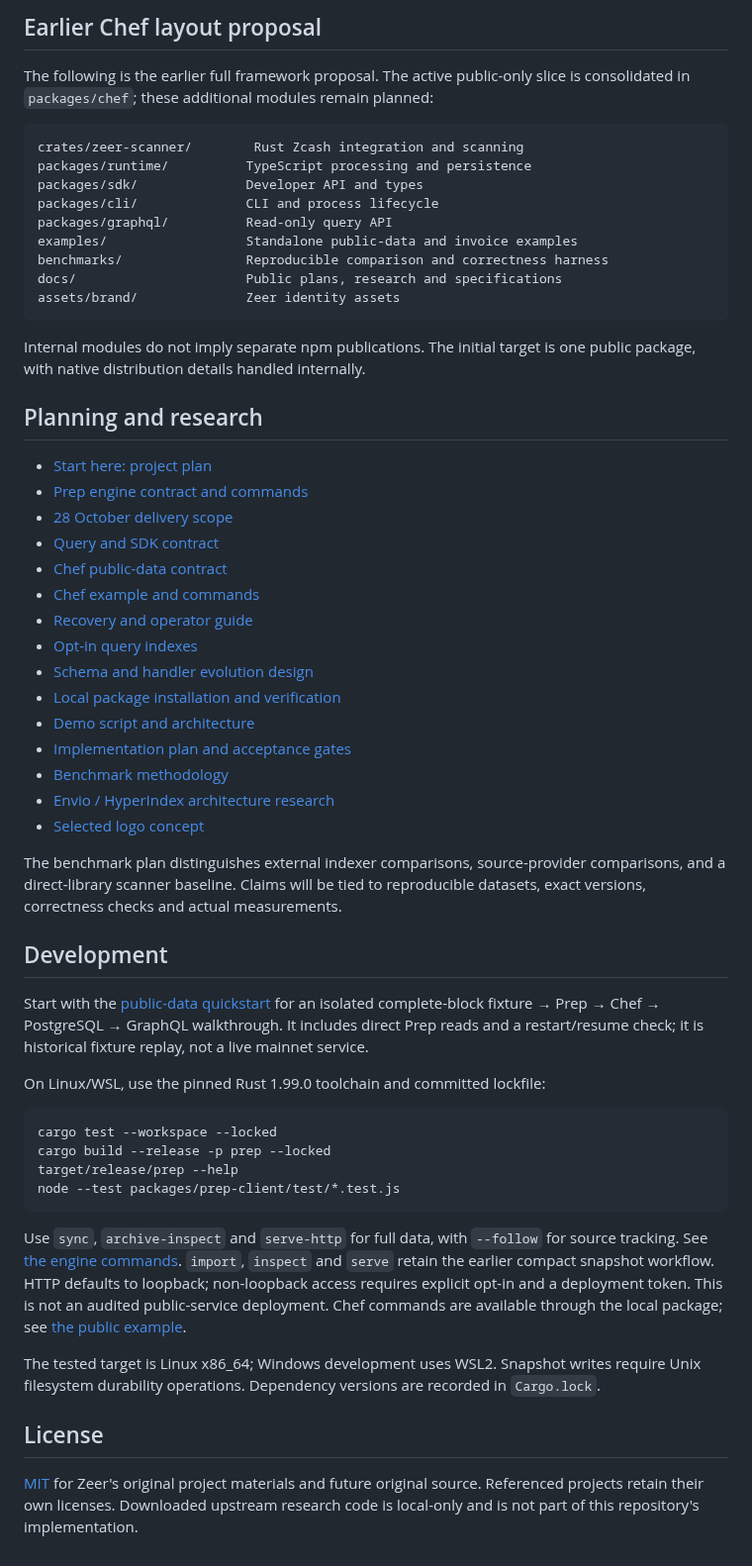
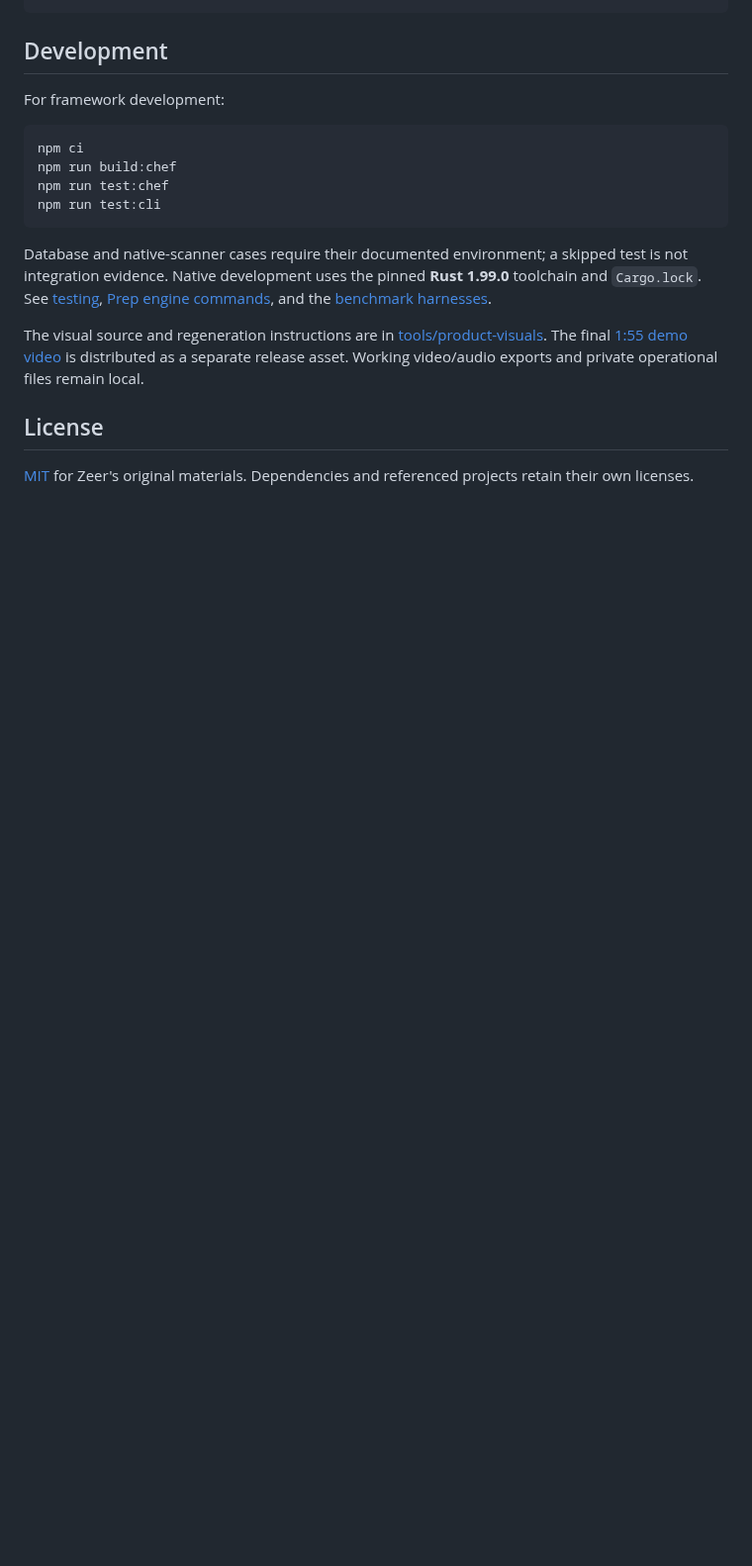
Before and after one commit to EndPx/zeer, a Markdown page: README.md, the part around one of its changes. Shown at 99% size. Rendered like a GitHub page; blank space fills up the shorter version.

````diff
--- a/README.md
+++ b/README.md
@@ -118,64 +167,20 @@ benchmarks/prep/          Independent reference capture and round-trip verifier
 ```
-
-## Earlier Chef layout proposal
-
-The following is the earlier full framework proposal. The active public-only
-slice is consolidated in `packages/chef`; these additional modules remain planned:
-
-```text
-crates/zeer-scanner/        Rust Zcash integration and scanning
-packages/runtime/          TypeScript processing and persistence
-packages/sdk/              Developer API and types
-packages/cli/              CLI and process lifecycle
-packages/graphql/          Read-only query API
-examples/                  Standalone public-data and invoice examples
-benchmarks/                Reproducible comparison and correctness harness
-docs/                      Public plans, research and specifications
-assets/brand/              Zeer identity assets
-```
-
-Internal modules do not imply separate npm publications. The initial target is one public package, with native distribution details handled internally.
-
-## Planning and research
-
-- [Start here: project plan](plan.md)
-- [Prep engine contract and commands](docs/PREP_ENGINE.md)
-- [28 October delivery scope](docs/PREP_DELIVERY.md)
-- [Query and SDK contract](docs/PREP_QUERY.md)
-- [Chef public-data contract](docs/CHEF_PUBLIC_MVP.md)
-- [Chef example and commands](examples/chef-public/README.md)
-- [Recovery and operator guide](docs/OPERATIONS.md)
-- [Opt-in query indexes](docs/CHEF_QUERY_INDEXES.md)
-- [Schema and handler evolution design](docs/SCHEMA_EVOLUTION.md)
-- [Local package installation and verification](docs/PACKAGING.md)
-- [Demo script and architecture](docs/DEMO.md)
-- [Implementation plan and acceptance gates](.omc/plans/zeer-v0.1.md)
-- [Benchmark methodology](docs/BENCHMARK_SPEC.md)
-- [Envio / HyperIndex architecture research](docs/ENVIO_HYPERINDEX_RESEARCH.md)
-- [Selected logo concept](assets/brand/zeer-logo-concept-v2.png)
-
-The benchmark plan distinguishes external indexer comparisons, source-provider comparisons, and a direct-library scanner baseline. Claims will be tied to reproducible datasets, exact versions, correctness checks and actual measurements.
 
 ## Development
 
-Start with the [public-data quickstart](examples/quickstart/README.md) for an
-isolated complete-block fixture → Prep → Chef → PostgreSQL → GraphQL walkthrough.
-It includes direct Prep reads and a restart/resume check; it is historical
-fixture replay, not a live mainnet service.
-
-On Linux/WSL, use the pinned Rust 1.99.0 toolchain and committed lockfile:
+For framework development:
 
 ```sh
-cargo test --workspace --locked
-cargo build --release -p prep --locked
-target/release/prep --help
-node --test packages/prep-client/test/*.test.js
+npm ci
+npm run build:chef
+npm run test:chef
+npm run test:cli
 ```
 
-Use `sync`, `archive-inspect` and `serve-http` for full data, with `--follow` for source tracking. See [the engine commands](docs/PREP_ENGINE.md#commands). `import`, `inspect` and `serve` retain the earlier compact snapshot workflow. HTTP defaults to loopback; non-loopback access requires explicit opt-in and a deployment token. This is not an audited public-service deployment. Chef commands are available through the local package; see [the public example](examples/chef-public/README.md).
+Database and native-scanner cases require their documented environment; a skipped test is not integration evidence. Native development uses the pinned **Rust 1.99.0** toolchain and `Cargo.lock`. See [testing](https://zeer.endpx.cloud/docs/chef/testing/), [Prep engine commands](docs/PREP_ENGINE.md), and the [benchmark harnesses](benchmarks/README.md).
 
-The tested target is Linux x86_64; Windows development uses WSL2. Snapshot writes require Unix filesystem durability operations. Dependency versions are recorded in `Cargo.lock`.
+The visual source and regeneration instructions are in [tools/product-visuals](tools/product-visuals). The final [1:55 demo video](https://github.com/EndPx/zeer/releases/tag/showcase-20261023) is distributed as a separate release asset. Working video/audio exports and private operational files remain local.
 
 ## License
 
-[MIT](LICENSE) for Zeer's original project materials and future original source. Referenced projects retain their own licenses. Downloaded upstream research code is local-only and is not part of this repository's implementation.
+[MIT](LICENSE) for Zeer's original materials. Dependencies and referenced projects retain their own licenses.
````
Also changed, not shown: other parts of README.md (+151 -102 lines), DESIGN.md (+12 -0 lines), apps/docs/demos.README.md (+20 -12 lines), assets/readme/README.md (added, +18 -0 lines), tools/product-visuals/DESIGN.md (added, +51 -0 lines), tools/product-visuals/README.md (added, +43 -0 lines), assets/readme/zeer-overview.gif (added), assets/readme/zeer-overview.png (added), 12 other files.
